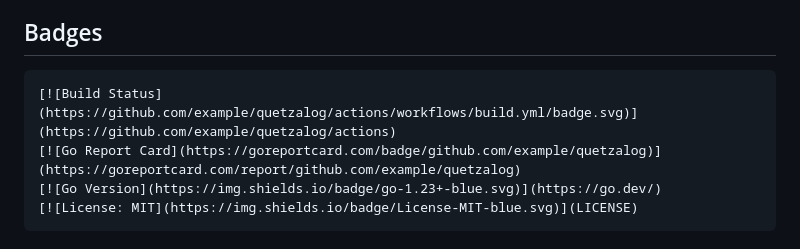
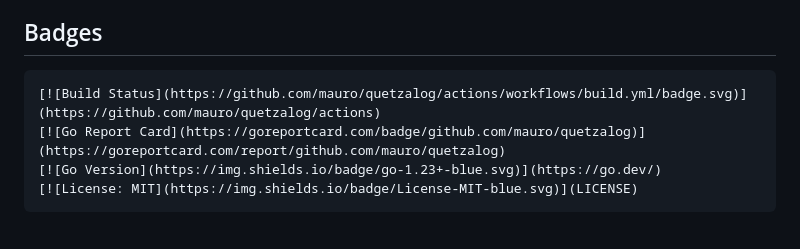
Before and after one commit to mauropm/quetzalog, a Markdown page: README.md, the part around the change. Drawn GitHub-style.

````diff
--- a/README.md
+++ b/README.md
@@ -7,8 +7,8 @@ alerting, and incident management -- all in a single binary with no external dep
 ## Badges
 
 ```
-[![Build Status](https://github.com/example/quetzalog/actions/workflows/build.yml/badge.svg)](https://github.com/example/quetzalog/actions)
-[![Go Report Card](https://goreportcard.com/badge/github.com/example/quetzalog)](https://goreportcard.com/report/github.com/example/quetzalog)
+[![Build Status](https://github.com/mauro/quetzalog/actions/workflows/build.yml/badge.svg)](https://github.com/mauro/quetzalog/actions)
+[![Go Report Card](https://goreportcard.com/badge/github.com/mauro/quetzalog)](https://goreportcard.com/report/github.com/mauro/quetzalog)
 [![Go Version](https://img.shields.io/badge/go-1.23+-blue.svg)](https://go.dev/)
 [![License: MIT](https://img.shields.io/badge/License-MIT-blue.svg)](LICENSE)
 ```
````
